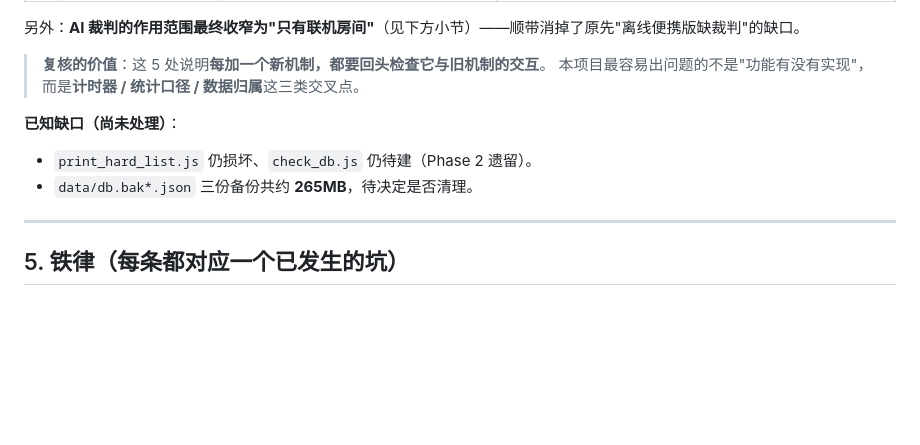
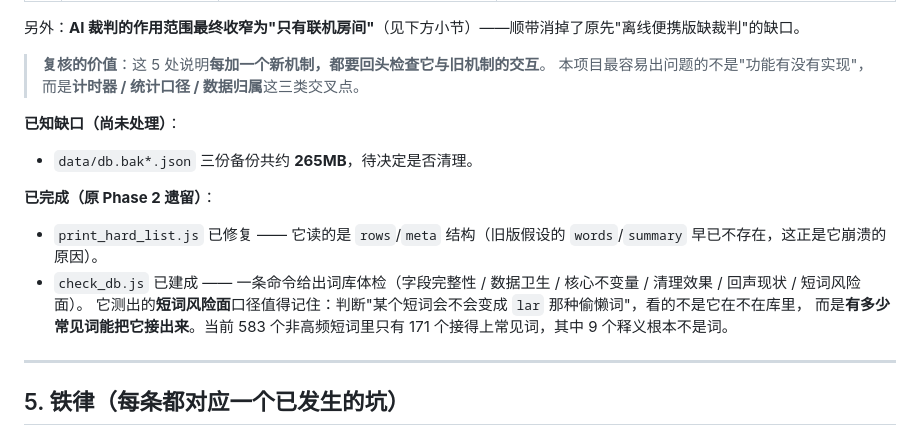
Before and after one commit to laicz-007/word-chain-advanced, a Markdown page: WORKFLOW.md, the part around the change. GitHub-like rendering; blank space fills up the shorter version.

Commit message:
docs: 记录 print_hard_list 修复与 check_db 体检脚本，补 TESTING 用法

```diff
--- a/WORKFLOW.md
+++ b/WORKFLOW.md
@@ -527,8 +527,13 @@ var ITEM_QUOTA = 3;   // 每局每人可使用道具的总次数（三种卡合
 > 本项目最容易出问题的不是"功能有没有实现"，而是**计时器 / 统计口径 / 数据归属**这三类交叉点。
 
 **已知缺口（尚未处理）**：
-- `print_hard_list.js` 仍损坏、`check_db.js` 仍待建（Phase 2 遗留）。
 - `data/db.bak*.json` 三份备份共约 **265MB**，待决定是否清理。
+
+**已完成（原 Phase 2 遗留）**：
+- `print_hard_list.js` 已修复 —— 它读的是 `rows`/`meta` 结构（旧版假设的 `words`/`summary` 早已不存在，这正是它崩溃的原因）。
+- `check_db.js` 已建成 —— 一条命令给出词库体检（字段完整性 / 数据卫生 / 核心不变量 / 清理效果 / 回声现状 / 短词风险面）。
+  它测出的**短词风险面**口径值得记住：判断"某个短词会不会变成 `lar` 那种偷懒词"，看的不是它在不在库里，
+  而是**有多少常见词能把它接出来**。当前 583 个非高频短词里只有 171 个接得上常见词，其中 9 个释义根本不是词。
 
 ---
 
```
Also changed, not shown: TESTING.md (+6 -2 lines).
